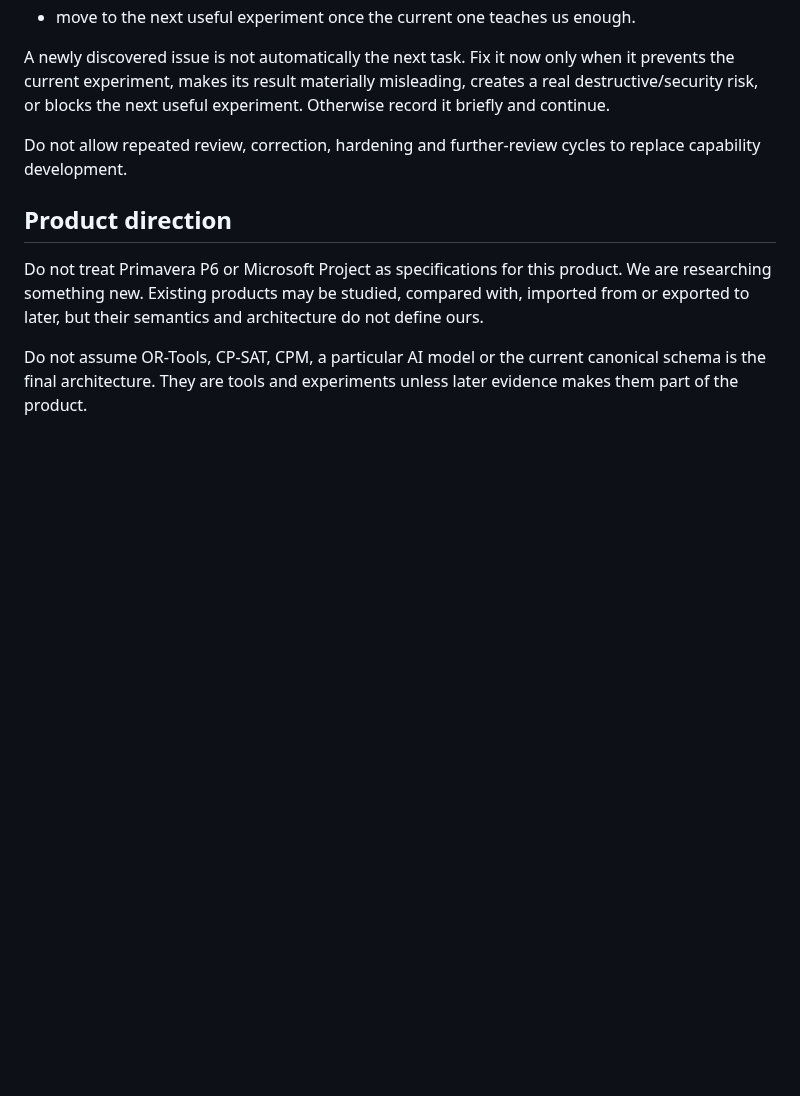
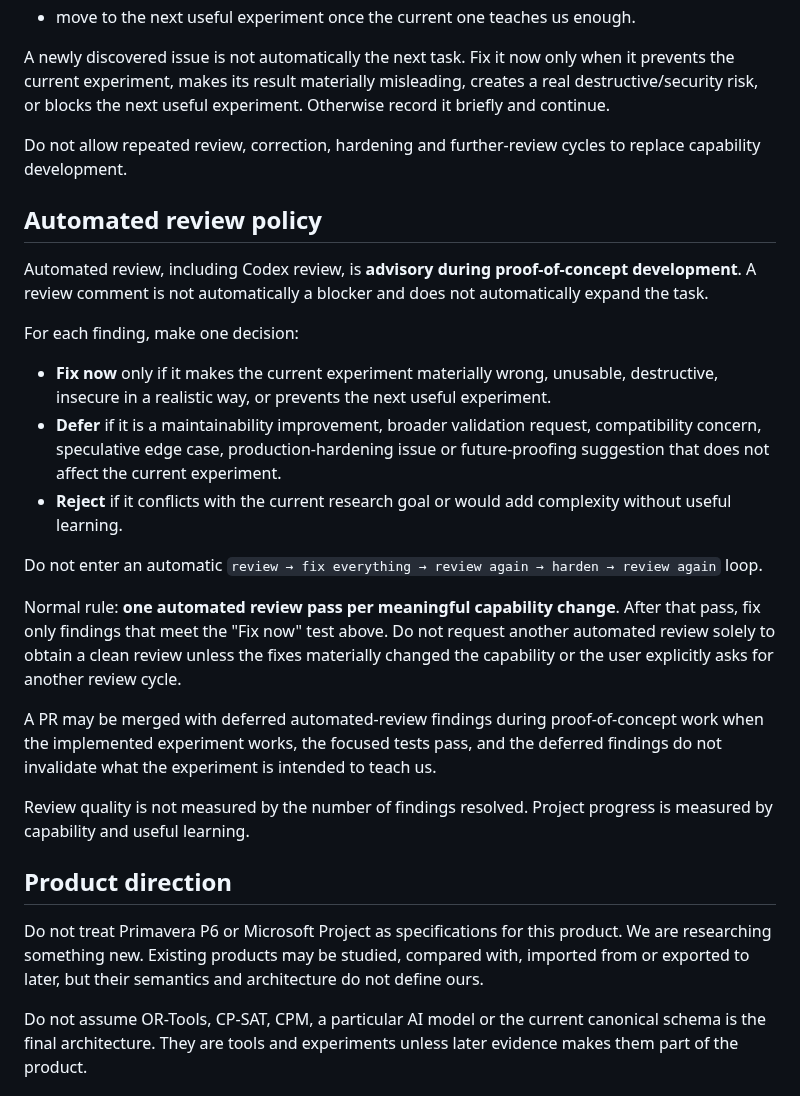
Before and after one commit to dezrobbo1/PM-Software, a Markdown page: AGENTS.md, the part around the change. GitHub-like rendering; blank space fills up the shorter version.

Commit message:
Add automated-review guardrail for POC development

```diff
--- a/AGENTS.md
+++ b/AGENTS.md
@@ -32,6 +32,24 @@ A newly discovered issue is not automatically the next task. Fix it now only whe
 
 Do not allow repeated review, correction, hardening and further-review cycles to replace capability development.
 
+## Automated review policy
+
+Automated review, including Codex review, is **advisory during proof-of-concept development**. A review comment is not automatically a blocker and does not automatically expand the task.
+
+For each finding, make one decision:
+
+- **Fix now** only if it makes the current experiment materially wrong, unusable, destructive, insecure in a realistic way, or prevents the next useful experiment.
+- **Defer** if it is a maintainability improvement, broader validation request, compatibility concern, speculative edge case, production-hardening issue or future-proofing suggestion that does not affect the current experiment.
+- **Reject** if it conflicts with the current research goal or would add complexity without useful learning.
+
+Do not enter an automatic `review → fix everything → review again → harden → review again` loop.
+
+Normal rule: **one automated review pass per meaningful capability change**. After that pass, fix only findings that meet the "Fix now" test above. Do not request another automated review solely to obtain a clean review unless the fixes materially changed the capability or the user explicitly asks for another review cycle.
+
+A PR may be merged with deferred automated-review findings during proof-of-concept work when the implemented experiment works, the focused tests pass, and the deferred findings do not invalidate what the experiment is intended to teach us.
+
+Review quality is not measured by the number of findings resolved. Project progress is measured by capability and useful learning.
+
 ## Product direction
 
 Do not treat Primavera P6 or Microsoft Project as specifications for this product. We are researching something new. Existing products may be studied, compared with, imported from or exported to later, but their semantics and architecture do not define ours.
```
